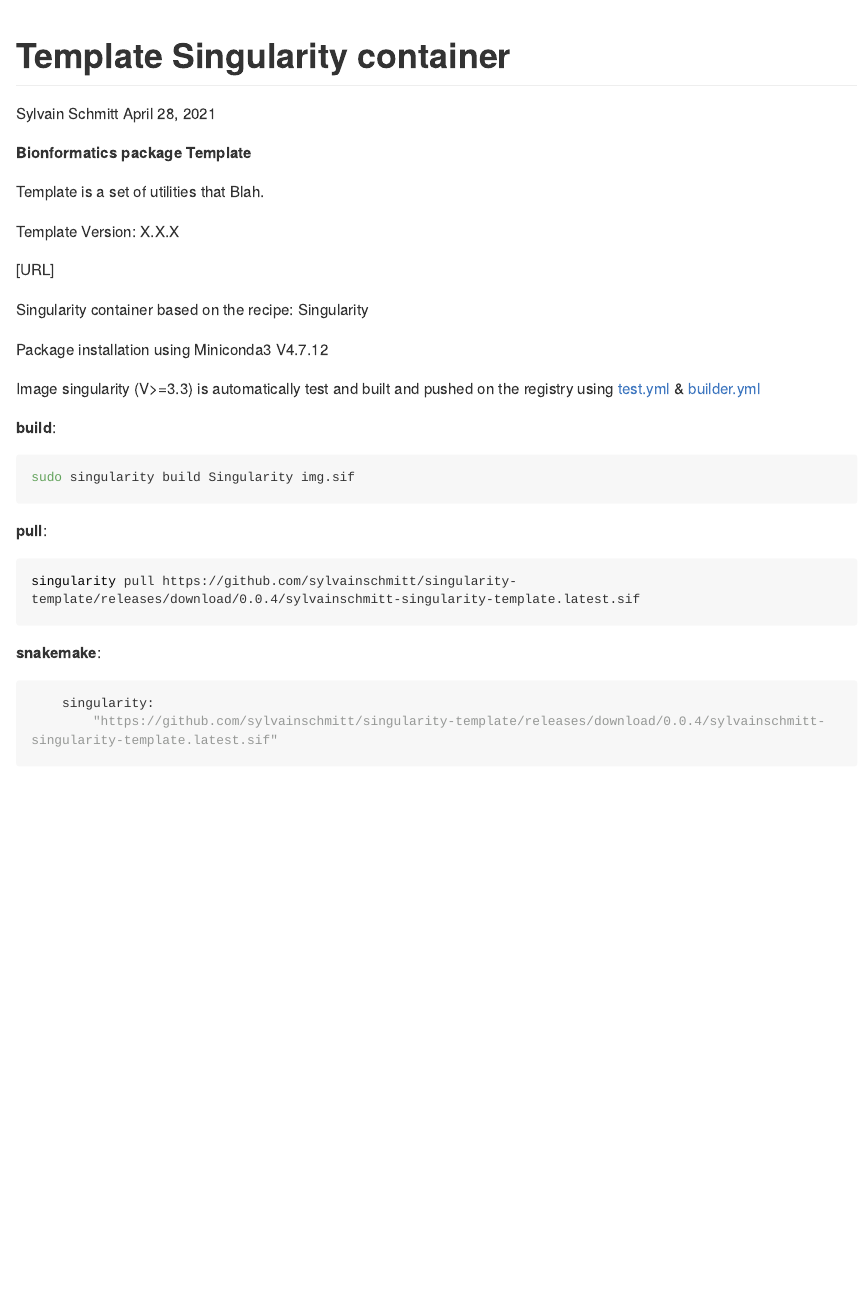
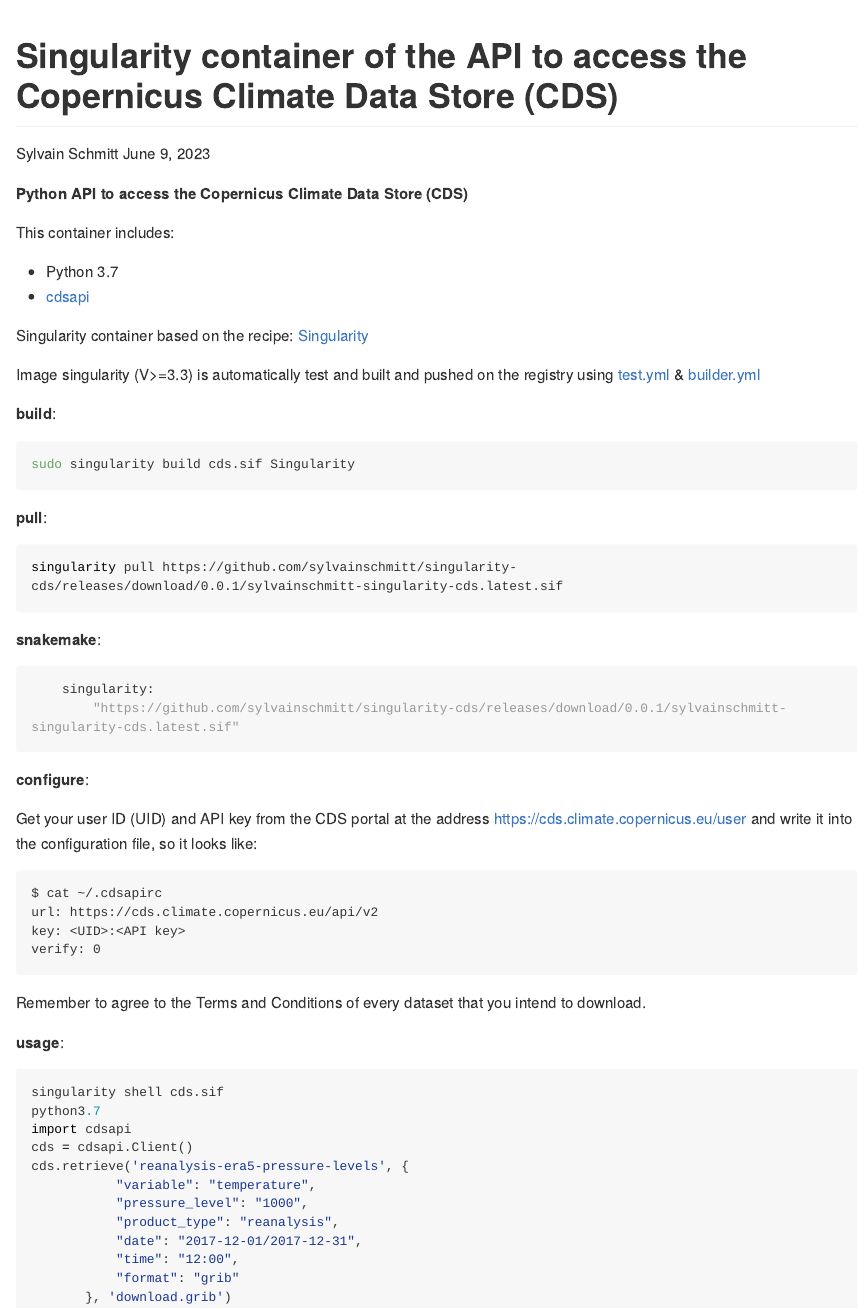
Before and after one commit to sylvainschmitt/singularity-cdsapi, an R Markdown document (README.Rmd): the page in a window 1100 px wide, from its top. The pictures show the output file README.md that the author committed with the source, drawn offline in the style of GitHub; long lines of code are wrapped.

Commit message:
Singularity-cds 0.0.1.9001: v1

````diff
--- a/README.Rmd
+++ b/README.Rmd
@@ -1,7 +1,7 @@
 ---
-title: "Template Singularity container"
+title: "Singularity container of the API to access the Copernicus Climate Data Store (CDS)"
 author: Sylvain Schmitt
-date: April 28, 2021
+date: June 9, 2023
 output:
   github_document: default
 ---
@@ -17,38 +13,65 @@
-opts_chunk$set(echo = F, message = F, warning = F, fig.height = 6, fig.width = 8,
-               cache = F, cache.lazy = F)
+opts_chunk$set(echo = F, message = F, warning = F, fig.height = 6,
+               fig.width = 8, cache = F, cache.lazy = F)
 ```
 
-**Bionformatics package Template**
+**Python API to access the Copernicus Climate Data Store (CDS)**
 
-Template is a set of utilities that Blah.
+This container includes:
 
-Template Version: X.X.X
+* Python 3.7
+* [cdsapi](https://github.com/ecmwf/cdsapi)
 
-[URL]
-
-Singularity container based on the recipe: Singularity.template.def
-
-Package installation using Miniconda3 V4.7.12
+Singularity container based on the recipe: [Singularity](https://github.com/sylvainschmitt/singularity-cds/blob/main/Singularity)
 
 Image singularity (V>=3.3) is automatically test and built and pushed on the registry using
-[test.yml](https://github.com/sylvainschmitt/singularity-template/blob/main/.github/workflows/test.yml) &
-[builder.yml](https://github.com/sylvainschmitt/singularity-template/blob/main/.github/workflows/builder.yml)
+[test.yml](https://github.com/sylvainschmitt/singularity-cds/blob/main/.github/workflows/test.yml) &
+[builder.yml](https://github.com/sylvainschmitt/singularity-cds/blob/main/.github/workflows/builder.yml)
 
 **build**:
 
 ```{bash, echo=T, eval=F}
-sudo singularity build Singularity img.sif
+sudo singularity build cds.sif Singularity
 ```
 
 **pull**:
 
 ```{bash, echo=T, eval=F}
-singularity pull https://github.com/sylvainschmitt/singularity-template/releases/download/0.0.4/sylvainschmitt-singularity-template.latest.sif
+singularity pull https://github.com/sylvainschmitt/singularity-cds/releases/download/0.0.1/sylvainschmitt-singularity-cds.latest.sif
 ```
 
 **snakemake**:
 
 ```{python, echo=T, eval=F}
     singularity:
-        "https://github.com/sylvainschmitt/singularity-template/releases/download/0.0.4/sylvainschmitt-singularity-template.latest.sif"
+        "https://github.com/sylvainschmitt/singularity-cds/releases/download/0.0.1/sylvainschmitt-singularity-cds.latest.sif"
 ```
+
+**configure**:
+
+Get your user ID (UID) and API key from the CDS portal at the address https://cds.climate.copernicus.eu/user and write it into the configuration file, so it looks like:
+
+```
+$ cat ~/.cdsapirc
+url: https://cds.climate.copernicus.eu/api/v2
+key: <UID>:<API key>
+verify: 0
+```
+
+Remember to agree to the Terms and Conditions of every dataset that you intend to download.
+
+**usage**:
+
+```{python, echo=T, eval=F}
+singularity shell cds.sif
+python3.7
+import cdsapi
+cds = cdsapi.Client()
+cds.retrieve('reanalysis-era5-pressure-levels', {
+           "variable": "temperature",
+           "pressure_level": "1000",
+           "product_type": "reanalysis",
+           "date": "2017-12-01/2017-12-31",
+           "time": "12:00",
+           "format": "grib"
+       }, 'download.grib')
+```
--- a/environment.yml
+++ /dev/null
@@ -1,7 +0,0 @@
-channels:
-  - conda-forge
-  - bioconda
-dependencies:
-  - bioconda::snakemake-minimal =5.4.5
-  - python =3.6
-  - jinja2 =2.10
````
Also changed, not shown: NEWS.md (+2 -2 lines), README.md, README.Rmd (4 more changed lines), 5 other files.
